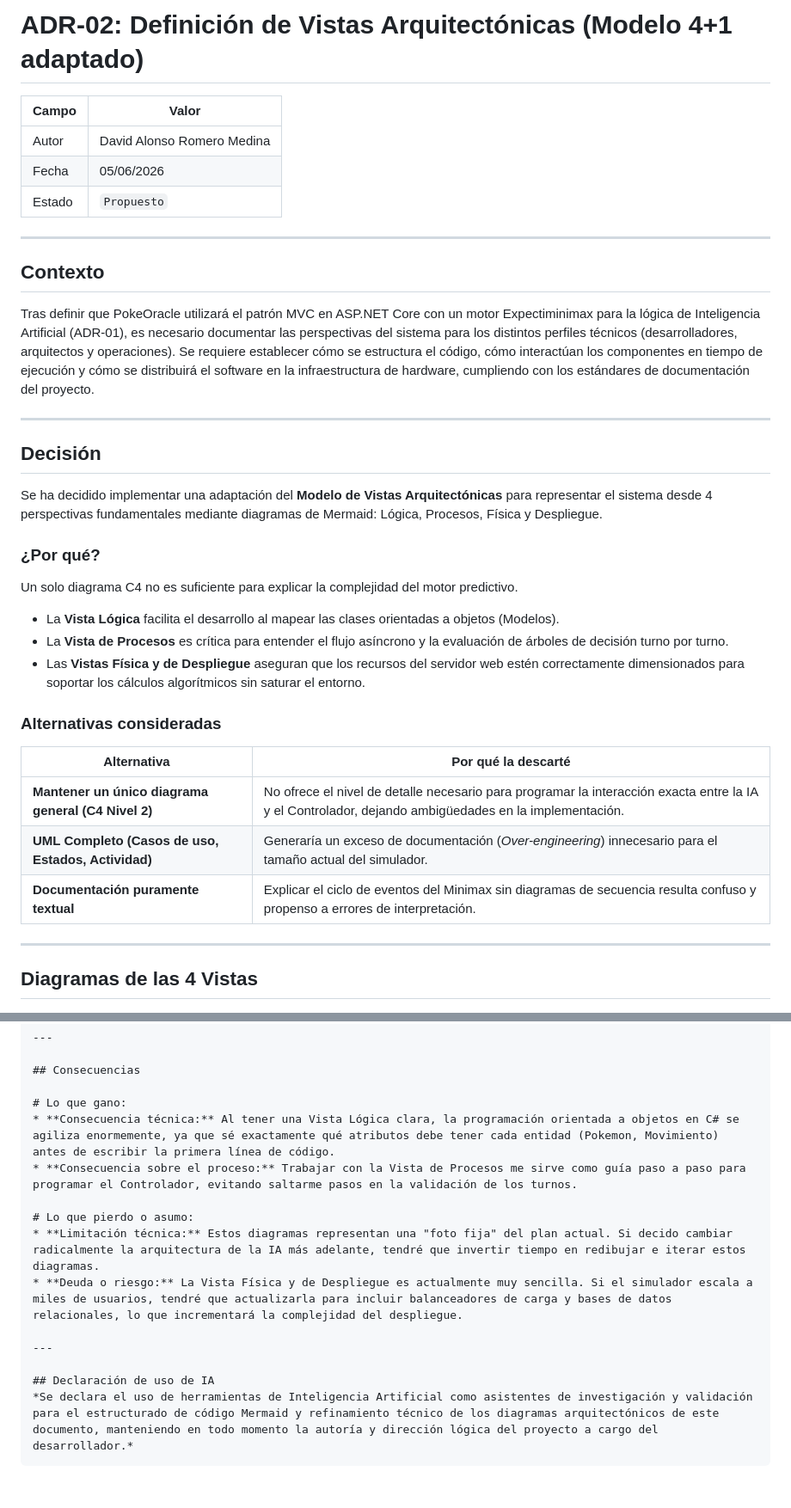
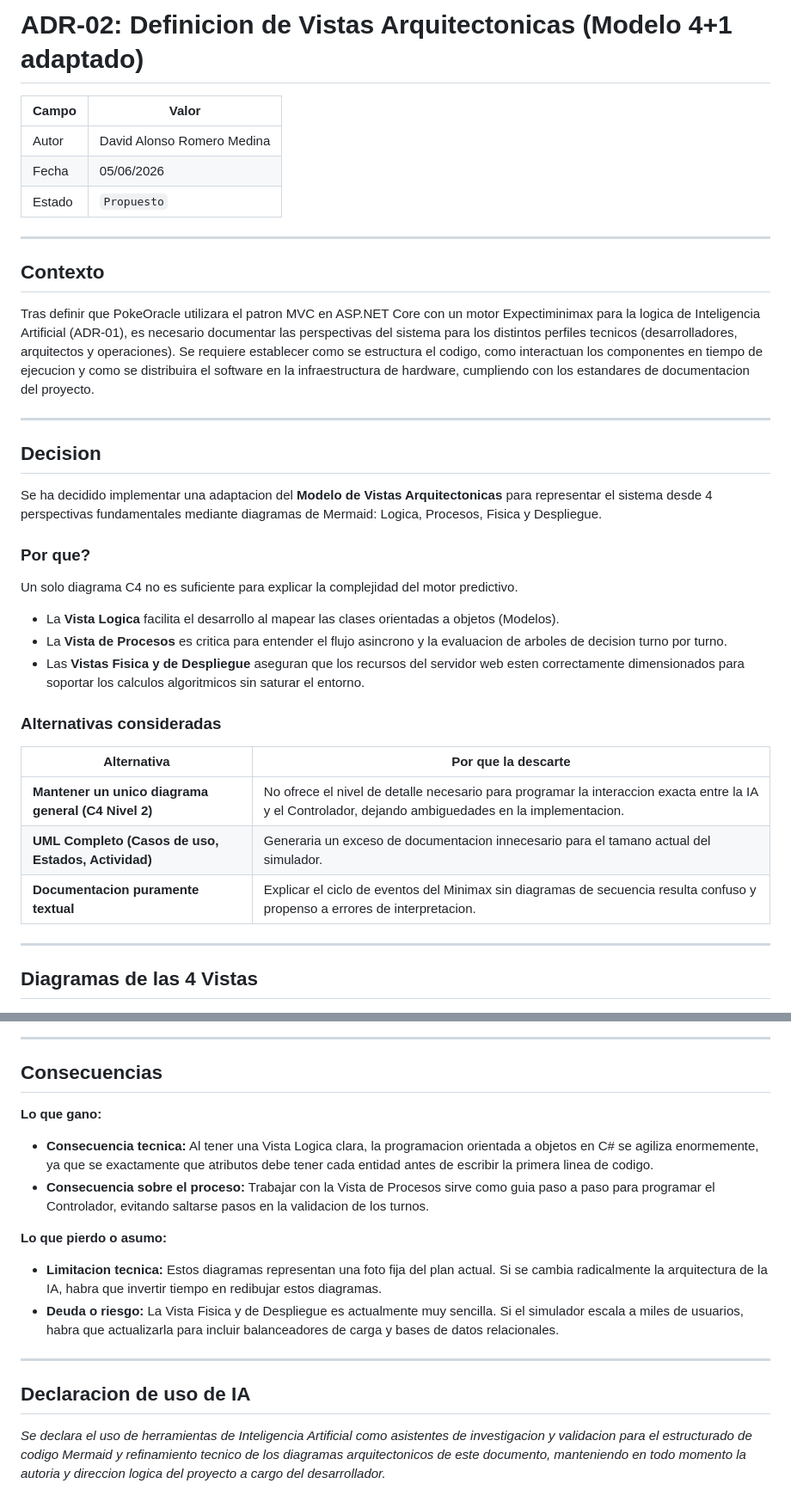
Before and after one commit to DavidAlonsoRomeroMedina/pokeoracle-analyzer, a Markdown page: ADR-02-Vistas-Arquitectonicas.md, 2 parts joined by grey strips. Shown at 86% size. Rendered like a GitHub page.

`````diff
--- a/ADR-02-Vistas-Arquitectonicas.md
+++ b/ADR-02-Vistas-Arquitectonicas.md
@@ -1,4 +1,4 @@
-# ADR-02: Definición de Vistas Arquitectónicas (Modelo 4+1 adaptado)
+# ADR-02: Definicion de Vistas Arquitectonicas (Modelo 4+1 adaptado)
 
 | Campo  | Valor |
 |--------|-------|
@@ -10,28 +10,28 @@
 
 ## Contexto
 
-Tras definir que PokeOracle utilizará el patrón MVC en ASP.NET Core con un motor Expectiminimax para la lógica de Inteligencia Artificial (ADR-01), es necesario documentar las perspectivas del sistema para los distintos perfiles técnicos (desarrolladores, arquitectos y operaciones). Se requiere establecer cómo se estructura el código, cómo interactúan los componentes en tiempo de ejecución y cómo se distribuirá el software en la infraestructura de hardware, cumpliendo con los estándares de documentación del proyecto.
+Tras definir que PokeOracle utilizara el patron MVC en ASP.NET Core con un motor Expectiminimax para la logica de Inteligencia Artificial (ADR-01), es necesario documentar las perspectivas del sistema para los distintos perfiles tecnicos (desarrolladores, arquitectos y operaciones). Se requiere establecer como se estructura el codigo, como interactuan los componentes en tiempo de ejecucion y como se distribuira el software en la infraestructura de hardware, cumpliendo con los estandares de documentacion del proyecto.
 
 ---
 
-## Decisión
+## Decision
 
-Se ha decidido implementar una adaptación del **Modelo de Vistas Arquitectónicas** para representar el sistema desde 4 perspectivas fundamentales mediante diagramas de Mermaid: Lógica, Procesos, Física y Despliegue.
+Se ha decidido implementar una adaptacion del **Modelo de Vistas Arquitectonicas** para representar el sistema desde 4 perspectivas fundamentales mediante diagramas de Mermaid: Logica, Procesos, Fisica y Despliegue.
 
-### ¿Por qué?
+### Por que?
 
 Un solo diagrama C4 no es suficiente para explicar la complejidad del motor predictivo.
-* La **Vista Lógica** facilita el desarrollo al mapear las clases orientadas a objetos (Modelos).
-* La **Vista de Procesos** es crítica para entender el flujo asíncrono y la evaluación de árboles de decisión turno por turno.
-* Las **Vistas Física y de Despliegue** aseguran que los recursos del servidor web estén correctamente dimensionados para soportar los cálculos algorítmicos sin saturar el entorno.
+* La **Vista Logica** facilita el desarrollo al mapear las clases orientadas a objetos (Modelos).
+* La **Vista de Procesos** es critica para entender el flujo asincrono y la evaluacion de arboles de decision turno por turno.
+* Las **Vistas Fisica y de Despliegue** aseguran que los recursos del servidor web esten correctamente dimensionados para soportar los calculos algoritmicos sin saturar el entorno.
 
 ### Alternativas consideradas
 
-| Alternativa | Por qué la descarté |
+| Alternativa | Por que la descarte |
 |-------------|---------------------|
-| **Mantener un único diagrama general (C4 Nivel 2)** | No ofrece el nivel de detalle necesario para programar la interacción exacta entre la IA y el Controlador, dejando ambigüedades en la implementación. |
-| **UML Completo (Casos de uso, Estados, Actividad)** | Generaría un exceso de documentación (*Over-engineering*) innecesario para el tamaño actual del simulador. |
-| **Documentación puramente textual** | Explicar el ciclo de eventos del Minimax sin diagramas de secuencia resulta confuso y propenso a errores de interpretación. |
+| **Mantener un unico diagrama general (C4 Nivel 2)** | No ofrece el nivel de detalle necesario para programar la interaccion exacta entre la IA y el Controlador, dejando ambiguedades en la implementacion. |
+| **UML Completo (Casos de uso, Estados, Actividad)** | Generaria un exceso de documentacion innecesario para el tamano actual del simulador. |
+| **Documentacion puramente textual** | Explicar el ciclo de eventos del Minimax sin diagramas de secuencia resulta confuso y propenso a errores de interpretacion. |
 
 ---
 
@@ -204,16 +120,16 @@ flowchart TD
 
 ## Consecuencias
 
-# Lo que gano:
-* **Consecuencia técnica:** Al tener una Vista Lógica clara, la programación orientada a objetos en C# se agiliza enormemente, ya que sé exactamente qué atributos debe tener cada entidad (Pokemon, Movimiento) antes de escribir la primera línea de código.
-* **Consecuencia sobre el proceso:** Trabajar con la Vista de Procesos me sirve como guía paso a paso para programar el Controlador, evitando saltarme pasos en la validación de los turnos.
+**Lo que gano:**
+* **Consecuencia tecnica:** Al tener una Vista Logica clara, la programacion orientada a objetos en C# se agiliza enormemente, ya que se exactamente que atributos debe tener cada entidad antes de escribir la primera linea de codigo.
+* **Consecuencia sobre el proceso:** Trabajar con la Vista de Procesos sirve como guia paso a paso para programar el Controlador, evitando saltarse pasos en la validacion de los turnos.
 
-# Lo que pierdo o asumo:
-* **Limitación técnica:** Estos diagramas representan una "foto fija" del plan actual. Si decido cambiar radicalmente la arquitectura de la IA más adelante, tendré que invertir tiempo en redibujar e iterar estos diagramas.
-* **Deuda o riesgo:** La Vista Física y de Despliegue es actualmente muy sencilla. Si el simulador escala a miles de usuarios, tendré que actualizarla para incluir balanceadores de carga y bases de datos relacionales, lo que incrementará la complejidad del despliegue.
+**Lo que pierdo o asumo:**
+* **Limitacion tecnica:** Estos diagramas representan una foto fija del plan actual. Si se cambia radicalmente la arquitectura de la IA, habra que invertir tiempo en redibujar estos diagramas.
+* **Deuda o riesgo:** La Vista Fisica y de Despliegue es actualmente muy sencilla. Si el simulador escala a miles de usuarios, habra que actualizarla para incluir balanceadores de carga y bases de datos relacionales.
 
 ---
 
-## Declaración de uso de IA
-*Se declara el uso de herramientas de Inteligencia Artificial como asistentes de investigación y validación para el estructurado de código Mermaid y refinamiento técnico de los diagramas arquitectónicos de este documento, manteniendo en todo momento la autoría y dirección lógica del proyecto a cargo del desarrollador.*
-````
+## Declaracion de uso de IA
+
+*Se declara el uso de herramientas de Inteligencia Artificial como asistentes de investigacion y validacion para el estructurado de codigo Mermaid y refinamiento tecnico de los diagramas arquitectonicos de este documento, manteniendo en todo momento la autoria y direccion logica del proyecto a cargo del desarrollador.*
`````
Also changed, not shown: other parts of ADR-02-Vistas-Arquitectonicas.md (+12 -96 lines).
